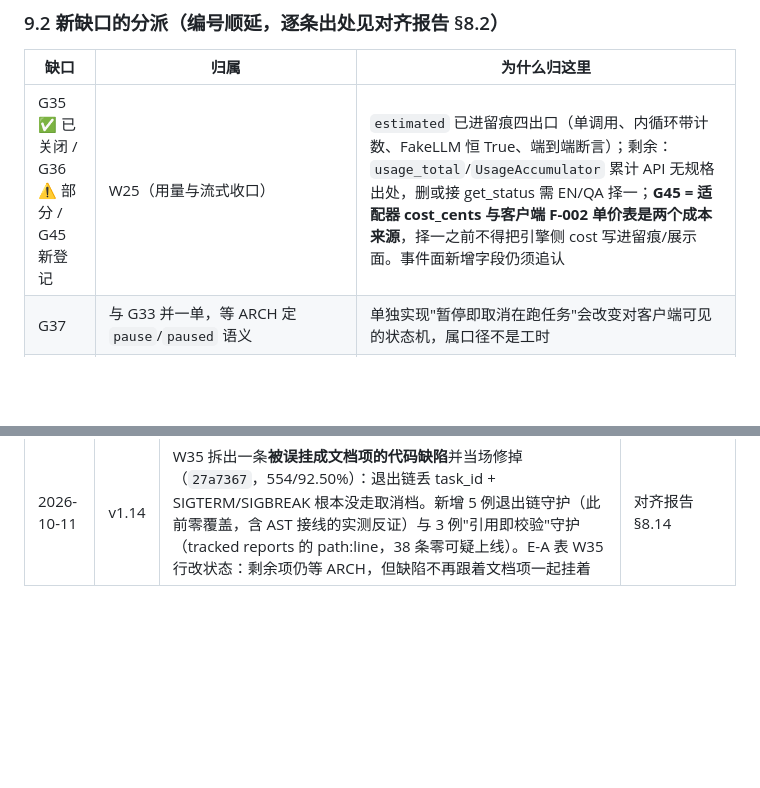
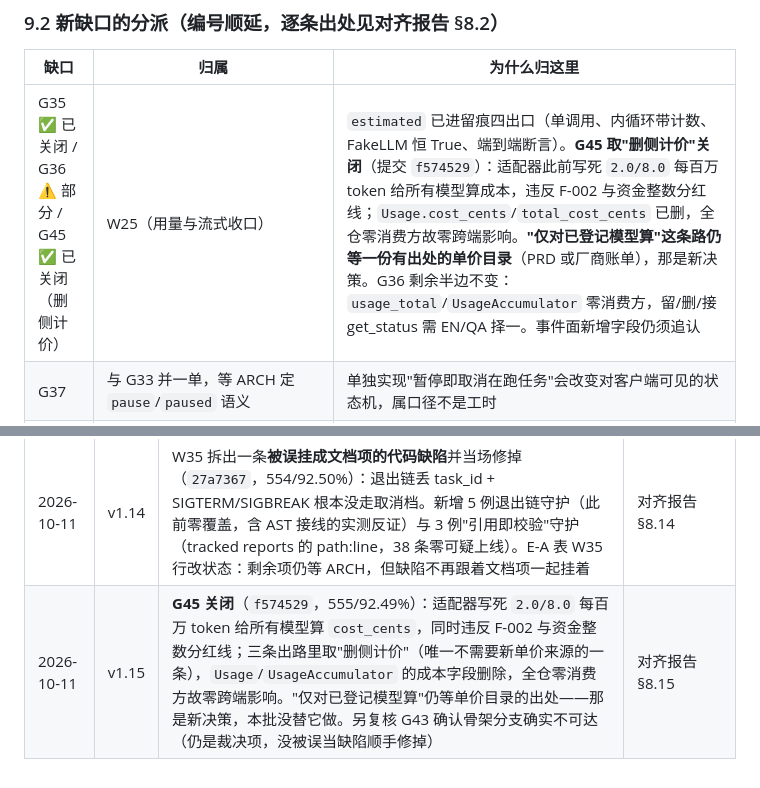
Before and after one commit to zqy-1129/Erdos, a Markdown page: reports/引擎侧实现方案与阶段执行计划_2026-10-11.md, 2 parts joined by grey strips. Drawn GitHub-style; blank space fills up the shorter version.

```diff
--- a/reports/引擎侧实现方案与阶段执行计划_2026-10-11.md
+++ b/reports/引擎侧实现方案与阶段执行计划_2026-10-11.md
@@ -175,7 +175,7 @@ kernel/ <─ 仅被 backend.py 装配（graph.py/solve_loop.py 不直接依赖
 
 | 缺口 | 归属 | 为什么归这里 |
 |---|---|---|
-| G35 ✅ 已关闭 / G36 ⚠️ 部分 / G45 新登记 | W25（用量与流式收口） | `estimated` 已进留痕四出口（单调用、内循环带计数、FakeLLM 恒 True、端到端断言）；剩余：`usage_total`/`UsageAccumulator` 累计 API 无规格出处，删或接 get_status 需 EN/QA 择一；**G45 = 适配器 cost_cents 与客户端 F-002 单价表是两个成本来源**，择一之前不得把引擎侧 cost 写进留痕/展示面。事件面新增字段仍须追认 |
+| G35 ✅ 已关闭 / G36 ⚠️ 部分 / G45 ✅ 已关闭（删侧计价） | W25（用量与流式收口） | `estimated` 已进留痕四出口（单调用、内循环带计数、FakeLLM 恒 True、端到端断言）。**G45 取"删侧计价"关闭**（提交 `f574529`）：适配器此前写死 `2.0/8.0` 每百万 token 给所有模型算成本，违反 F-002 与资金整数分红线；`Usage.cost_cents`/`total_cost_cents` 已删，全仓零消费方故零跨端影响。**"仅对已登记模型算"这条路仍等一份有出处的单价目录**（PRD 或厂商账单），那是新决策。G36 剩余半边不变：`usage_total`/`UsageAccumulator` 零消费方，留/删/接 get_status 需 EN/QA 择一。事件面新增字段仍须追认 |
 | G37 | 与 G33 并一单，等 ARCH 定 `pause`/`paused` 语义 | 单独实现"暂停即取消在跑任务"会改变对客户端可见的状态机，属口径不是工时 |
 | G38 G39 | **新工作单 W40 · EN-BOOT-DIAG**：引擎启动期诊断收口（首行握手 10s 超时按 EC-T6 退出码 2；`SandboxUnavailableError` 走 `_fail` 口径） | 两者同为"启动期异常没有变成可读诊断"，一条单一次修完，且都不依赖跨端口径 |
 | G40 | W22（沙箱强制与回收） | 回收触发点与内存强制都在沙箱收口这一单里 |
@@ -217,3 +217,4 @@ kernel/ <─ 仅被 backend.py 装配（graph.py/solve_loop.py 不直接依赖
 | 2026-10-11 | v1.12 | W23②追加守护（`620720e`，535/92.30%，12 例）：新引入的 `ToolResult.data` 是未截断未脱敏视图，注释承诺"不进事件不进留痕"需有用例兜住；同时钉住合成调用参数不含题面（DEC-010 工具面）。两条都带"探针先在提示词可见"的正向对照 | 对齐报告 §8.12 追加 |
 | 2026-10-11 | v1.13 | 四档集成验证在最终代码态复跑取新证（进程内 20/20、真实进程 20/20 含 4 题 kill 恢复、双轨 360 字段一致、基准全达标）；顺手补上 G41 的**验收证据面**（`4174f6d`，546/92.38%）——通过率从此可归因到"走哪条求解路径、哪种隔离模式"。过程里被自己的新用例抓出 `isolation_mode` 读的是未执行的那个沙箱（装配巧合下不出错，但合规字段不能靠巧合），改由执行体自报 | 新报告《引擎侧集成验证与验收证据归因》 |
 | 2026-10-11 | v1.14 | W35 拆出一条**被误挂成文档项的代码缺陷**并当场修掉（`27a7367`，554/92.50%）：退出链丢 task_id + SIGTERM/SIGBREAK 根本没走取消档。新增 5 例退出链守护（此前零覆盖，含 AST 接线的实测反证）与 3 例"引用即校验"守护（tracked reports 的 path:line，38 条零可疑上线）。E-A 表 W35 行改状态：剩余项仍等 ARCH，但缺陷不再跟着文档项一起挂着 | 对齐报告 §8.14 |
+| 2026-10-11 | v1.15 | **G45 关闭**（`f574529`，555/92.49%）：适配器写死 `2.0/8.0` 每百万 token 给所有模型算 `cost_cents`，同时违反 F-002 与资金整数分红线；三条出路里取"删侧计价"（唯一不需要新单价来源的一条），`Usage`/`UsageAccumulator` 的成本字段删除，全仓零消费方故零跨端影响。"仅对已登记模型算"仍等单价目录的出处——那是新决策，本批没替它做。另复核 G43 确认骨架分支确实不可达（仍是裁决项，没被误当缺陷顺手修掉） | 对齐报告 §8.15 |
```
Also changed, not shown: reports/引擎侧文档一致性与口径对齐_2026-10-11.md (+25 -2 lines).
